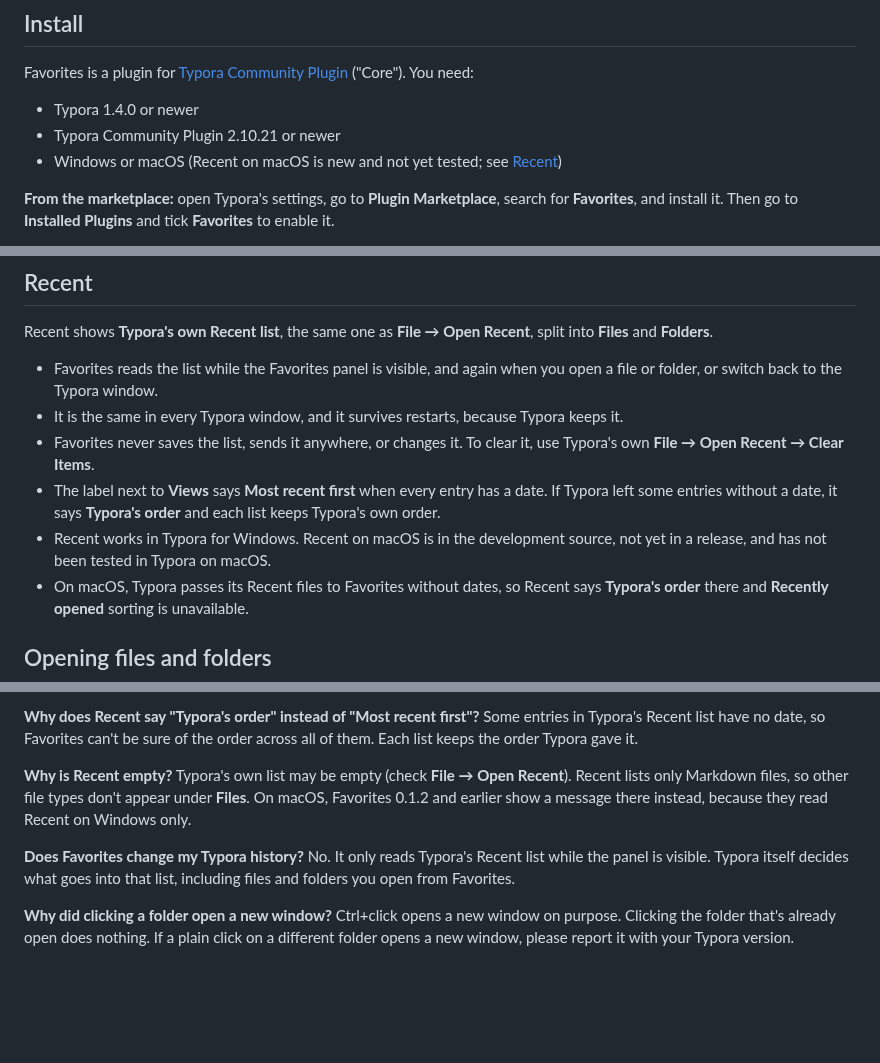
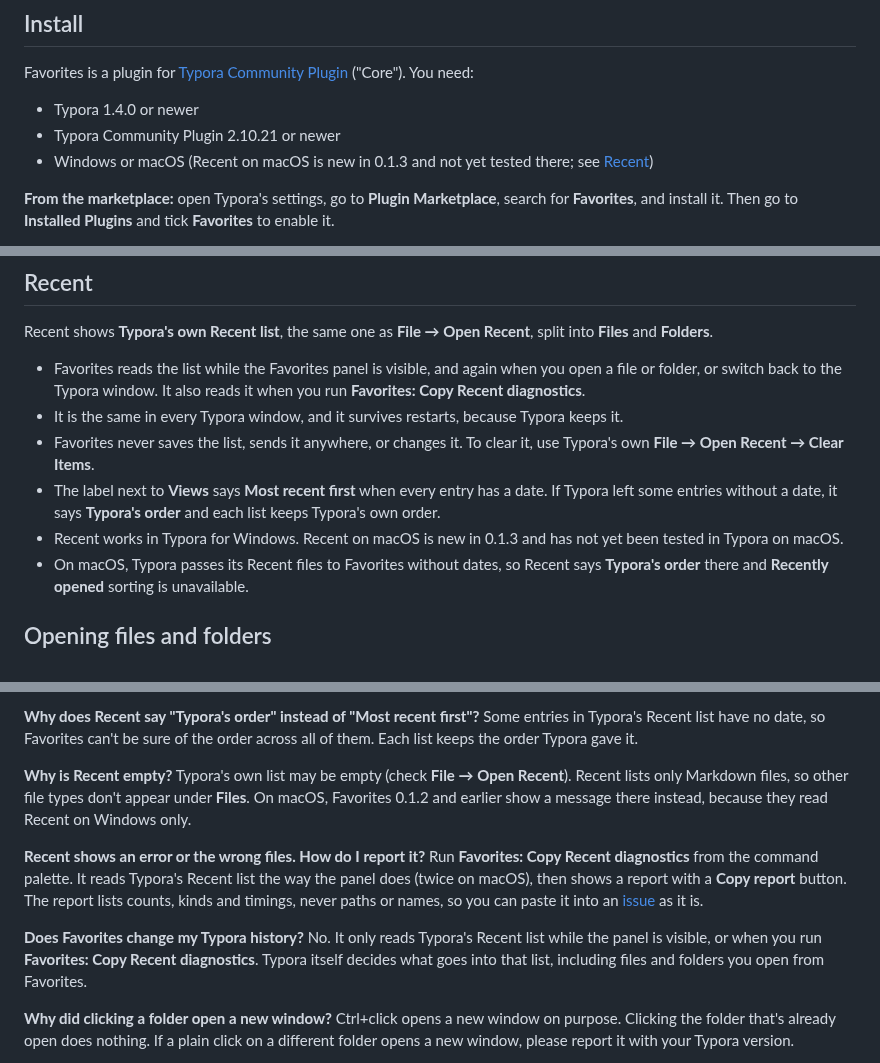
Before and after one commit to prisant-labs/typora-plugin-favorite-folders-files, a Markdown page: docs/USER-GUIDE.md, 3 parts joined by grey strips. Drawn GitHub-style; blank space fills up the shorter version.

```diff
--- a/docs/USER-GUIDE.md
+++ b/docs/USER-GUIDE.md
@@ -27,7 +27,7 @@ Favorites is a plugin for [Typora Community Plugin](https://github.com/typora-co
 
 - Typora 1.4.0 or newer
 - Typora Community Plugin 2.10.21 or newer
-- Windows or macOS (Recent on macOS is new and not yet tested; see [Recent](#recent))
+- Windows or macOS (Recent on macOS is new in 0.1.3 and not yet tested there; see [Recent](#recent))
 
 **From the marketplace:** open Typora's settings, go to **Plugin
 Marketplace**, search for **Favorites**, and install it. Then go to
@@ -80,7 +80,8 @@ Recent shows **Typora's own Recent list**, the same one as **File → Open
 Recent**, split into **Files** and **Folders**.
 
 - Favorites reads the list while the Favorites panel is visible, and again when
-  you open a file or folder, or switch back to the Typora window.
+  you open a file or folder, or switch back to the Typora window. It also reads
+  it when you run **Favorites: Copy Recent diagnostics**.
 - It is the same in every Typora window, and it survives restarts, because
   Typora keeps it.
 - Favorites never saves the list, sends it anywhere, or changes it. To clear
@@ -88,8 +89,8 @@ Recent**, split into **Files** and **Folders**.
 - The label next to **Views** says **Most recent first** when every entry has a
   date. If Typora left some entries without a date, it says **Typora's order**
   and each list keeps Typora's own order.
-- Recent works in Typora for Windows. Recent on macOS is in the development
-  source, not yet in a release, and has not been tested in Typora on macOS.
+- Recent works in Typora for Windows. Recent on macOS is new in 0.1.3 and has
+  not yet been tested in Typora on macOS.
 - On macOS, Typora passes its Recent files to Favorites without dates, so
   Recent says **Typora's order** there and **Recently opened** sorting is
   unavailable.
@@ -180,8 +181,17 @@ only Markdown files, so other file types don't appear under **Files**. On
 macOS, Favorites 0.1.2 and earlier show a message there instead, because they
 read Recent on Windows only.
 
+**Recent shows an error or the wrong files. How do I report it?**
+Run **Favorites: Copy Recent diagnostics** from the command palette. It reads
+Typora's Recent list the way the panel does (twice on macOS), then shows a
+report with a **Copy report** button. The report lists counts, kinds and
+timings, never paths or names, so you can paste it into an
+[issue](https://github.com/prisant-labs/typora-plugin-favorite-folders-files/issues)
+as it is.
+
 **Does Favorites change my Typora history?**
-No. It only reads Typora's Recent list while the panel is visible. Typora
+No. It only reads Typora's Recent list while the panel is visible, or when you
+run **Favorites: Copy Recent diagnostics**. Typora
 itself decides what goes into that list, including files and folders you open
 from Favorites.
 
```
Also changed, not shown: CHANGELOG.md (+11 -2 lines), README.md (+9 -8 lines), docs/images/settings.png, 12 other files.
